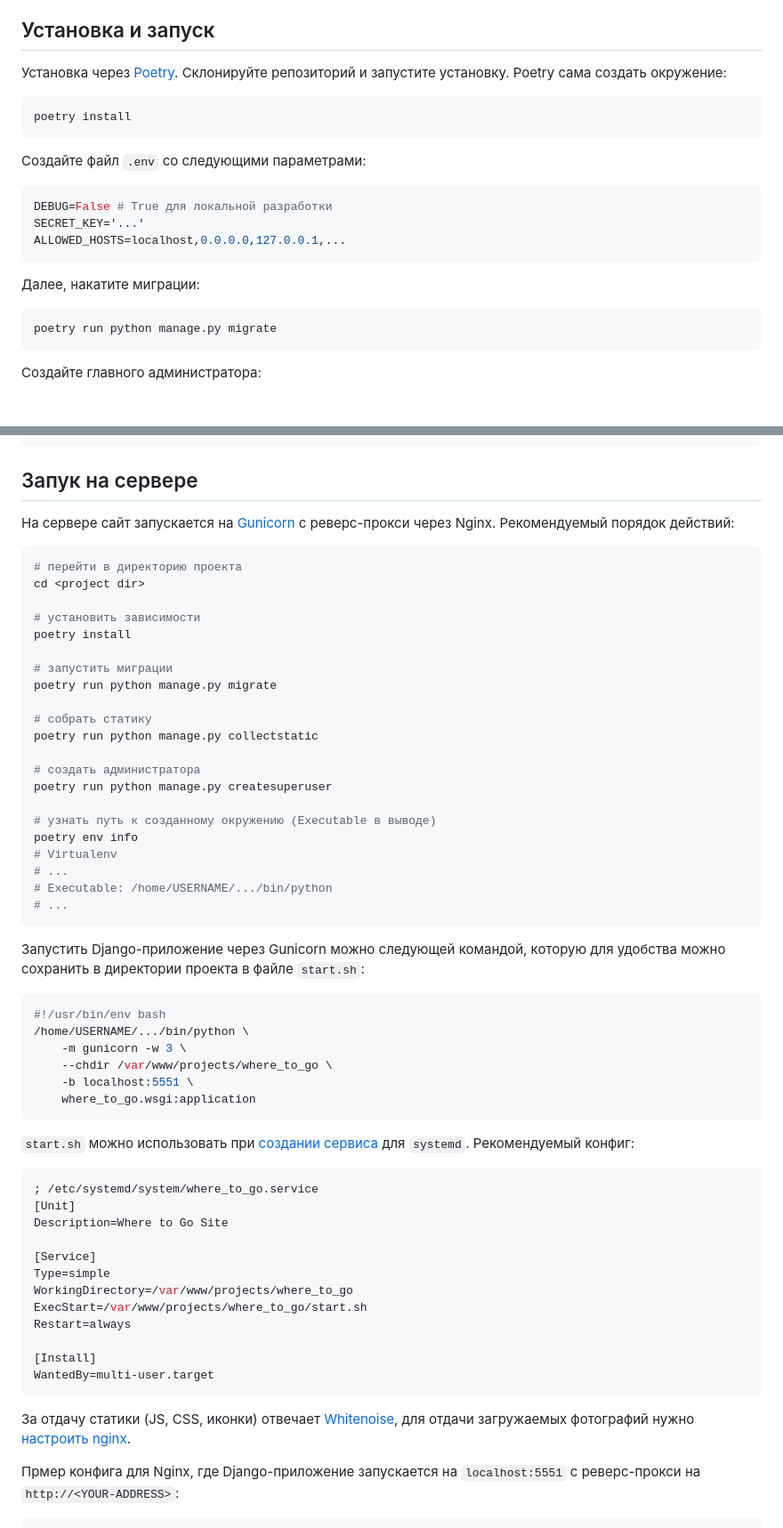
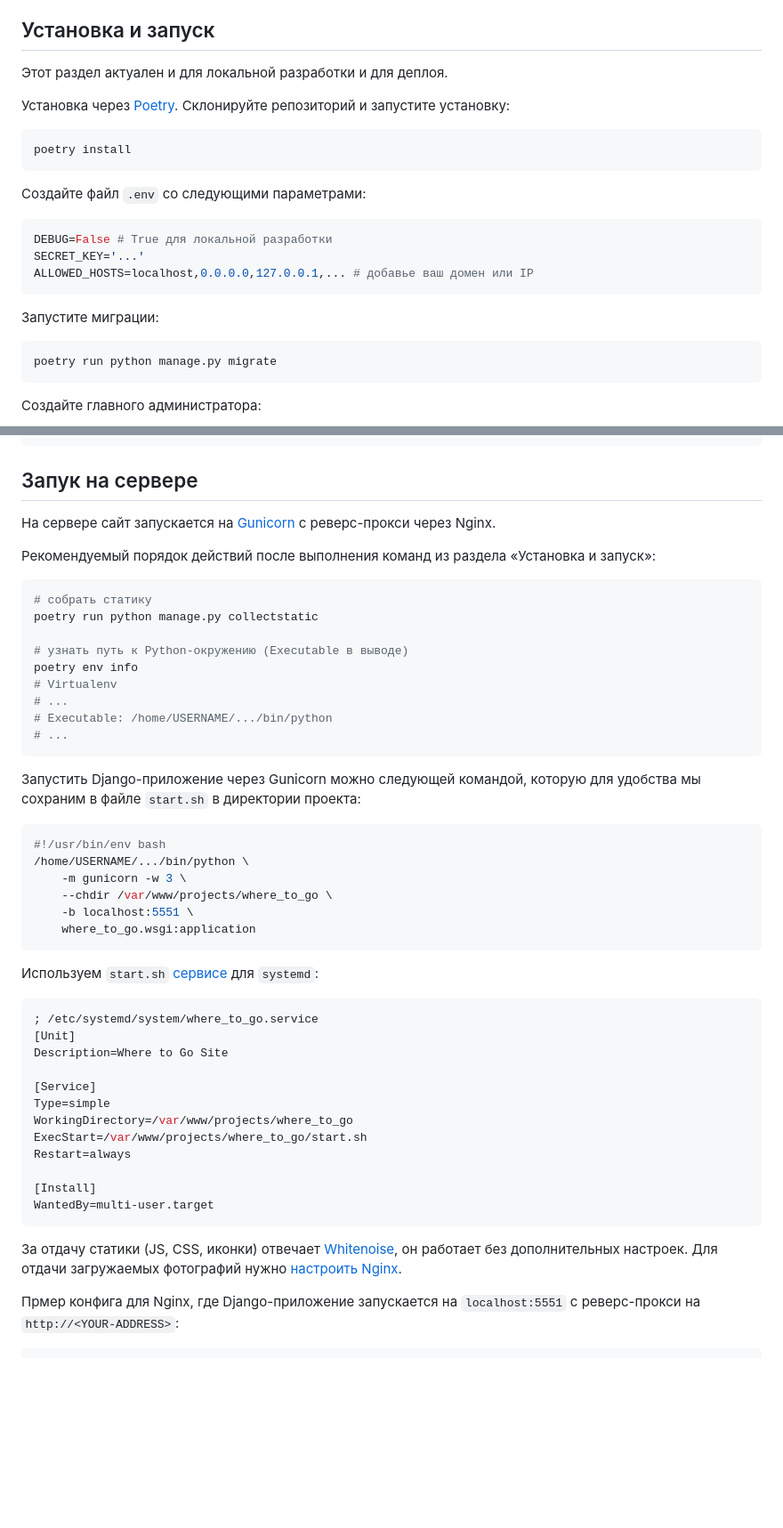
Before and after one commit to amiskov/where_to_go, a Markdown page: readme.md, 2 parts joined by grey strips. Shown at 89% size. Rendered like a GitHub page; blank space fills up the shorter version.

Commit message:
improve readme

````diff
--- a/readme.md
+++ b/readme.md
@@ -5,7 +5,9 @@
 - [Панель администратора](http://v1131340.hosted-by-vdsina.ru:5001/admin) (логин и пароль отправлен в сообщении к ревью).
 
 ## Установка и запуск
-Установка через [Poetry](https://python-poetry.org). Склонируйте репозиторий и запустите установку. Poetry сама создать окружение:
+Этот раздел актуален и для локальной разработки и для деплоя.
+
+Установка через [Poetry](https://python-poetry.org). Склонируйте репозиторий и запустите установку:
 
 ```sh
 poetry install
@@ -16,10 +18,10 @@ poetry install
 ```ini
 DEBUG=False # True для локальной разработки
 SECRET_KEY='...'
-ALLOWED_HOSTS=localhost,0.0.0.0,127.0.0.1,...
+ALLOWED_HOSTS=localhost,0.0.0.0,127.0.0.1,... # добавье ваш домен или IP
 ```
 
-Далее, накатите миграции:
+Запустите миграции:
 
 ```sh
 poetry run python manage.py migrate
@@ -39,25 +41,15 @@ poetry run python manage.py runserver
 ```
 
 ## Запук на сервере
-На сервере сайт запускается на [Gunicorn](https://gunicorn.org) с реверс-прокси через Nginx. Рекомендуемый порядок действий:
+На сервере сайт запускается на [Gunicorn](https://gunicorn.org) с реверс-прокси через Nginx.
+
+Рекомендуемый порядок действий после выполнения команд из раздела «Установка и запуск»:
 
 ```sh
-# перейти в директорию проекта
-cd <project dir>
-
-# установить зависимости
-poetry install
-
-# запустить миграции
-poetry run python manage.py migrate
-
 # собрать статику
 poetry run python manage.py collectstatic
 
-# создать администратора
-poetry run python manage.py createsuperuser
-
-# узнать путь к созданному окружению (Executable в выводе)
+# узнать путь к Python-окружению (Executable в выводе)
 poetry env info
 # Virtualenv
 # ...
@@ -65,7 +57,7 @@ poetry env info
 # ...
 ```
 
-Запустить Django-приложение через Gunicorn можно следующей командой, которую для удобства можно сохранить в директории проекта в файле `start.sh`:
+Запустить Django-приложение через Gunicorn можно следующей командой, которую для удобства мы сохраним в файле `start.sh` в директории проекта:
 
 ```sh
 #!/usr/bin/env bash
@@ -76,7 +68,7 @@ poetry env info
     where_to_go.wsgi:application
 ```
 
-`start.sh` можно использовать при [создании сервиса](https://dvmn.org/encyclopedia/deploy/systemd/) для `systemd`. Рекомендуемый конфиг:
+Используем `start.sh` [сервисе](https://dvmn.org/encyclopedia/deploy/systemd/) для `systemd`:
 
 ```ini
 ; /etc/systemd/system/where_to_go.service
@@ -93,7 +85,7 @@ Restart=always
 WantedBy=multi-user.target
 ```
 
-За отдачу статики (JS, CSS, иконки) отвечает [Whitenoise](https://whitenoise.readthedocs.io/en/latest/), для отдачи загружаемых фотографий нужно [настроить nginx](https://dvmn.org/encyclopedia/web-server/deploy-django-nginx-gunicorn/).
+За отдачу статики (JS, CSS, иконки) отвечает [Whitenoise](https://whitenoise.readthedocs.io/en/latest/), он работает без дополнительных настроек. Для отдачи загружаемых фотографий нужно [настроить Nginx](https://dvmn.org/encyclopedia/web-server/deploy-django-nginx-gunicorn/).
 
 Прмер конфига для Nginx, где Django-приложение запускается на `localhost:5551` с реверс-прокси на `http://<YOUR-ADDRESS>`:
 
````
